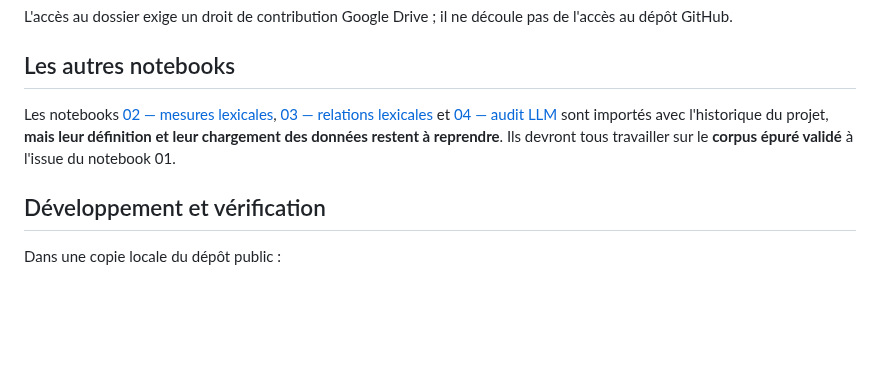
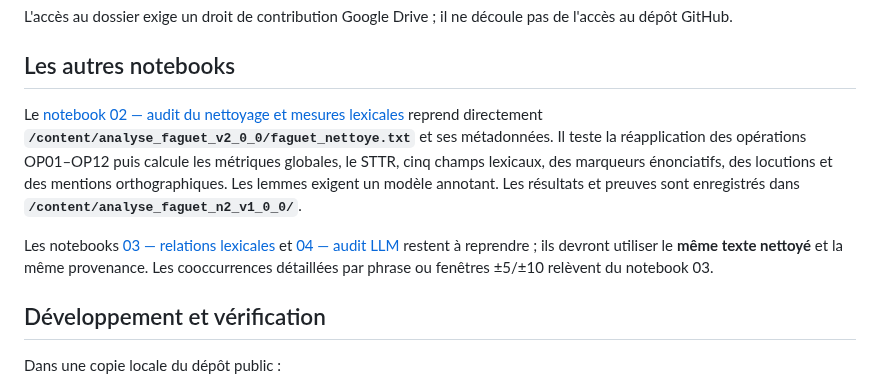
Before and after one commit to dreymond732/tal-notebook-evaluator, a Markdown page: PT-LLMvsPy/README.md, the part around the change. Rendered like a GitHub page; blank space fills up the shorter version.

Commit message:
docs(PT02): aligner le parcours Colab, le statut OP01-OP12 et les notebooks suivants

```diff
--- a/PT-LLMvsPy/README.md
+++ b/PT-LLMvsPy/README.md
@@ -39,7 +39,9 @@ L'accès au dossier exige un droit de contribution Google Drive ; il ne découle
 
 ## Les autres notebooks
 
-Les notebooks [02 — mesures lexicales](notebooks/02_mesures_lexicales.ipynb), [03 — relations lexicales](notebooks/03_relations_lexicales.ipynb) et [04 — audit LLM](notebooks/04_audit_llm.ipynb) sont importés avec l'historique du projet, **mais leur définition et leur chargement des données restent à reprendre**. Ils devront tous travailler sur le **corpus épuré validé** à l'issue du notebook 01.
+Le [notebook 02 — audit du nettoyage et mesures lexicales](notebooks/02_mesures_lexicales.ipynb) reprend directement **`/content/analyse_faguet_v2_0_0/faguet_nettoye.txt`** et ses métadonnées. Il teste la réapplication des opérations OP01–OP12 puis calcule les métriques globales, le STTR, cinq champs lexicaux, des marqueurs énonciatifs, des locutions et des mentions orthographiques. Les lemmes exigent un modèle annotant. Les résultats et preuves sont enregistrés dans **`/content/analyse_faguet_n2_v1_0_0/`**.
+
+Les notebooks [03 — relations lexicales](notebooks/03_relations_lexicales.ipynb) et [04 — audit LLM](notebooks/04_audit_llm.ipynb) restent à reprendre ; ils devront utiliser le **même texte nettoyé** et la même provenance. Les cooccurrences détaillées par phrase ou fenêtres ±5/±10 relèvent du notebook 03.
 
 ## Développement et vérification
 
```
